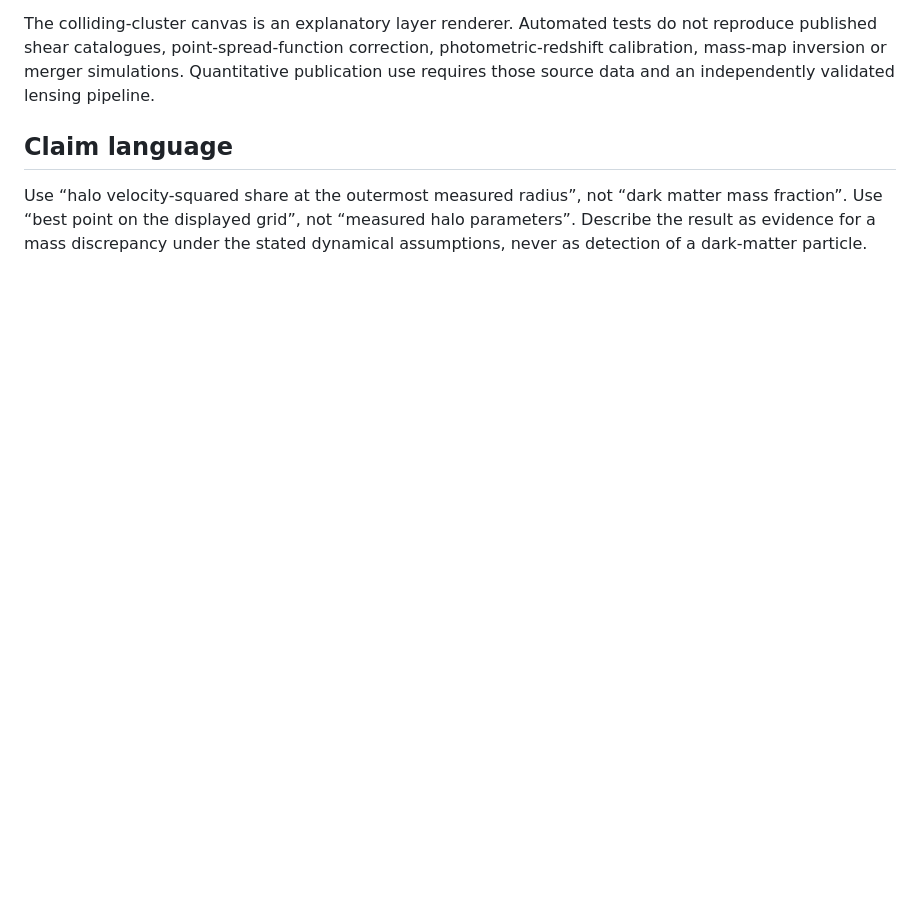
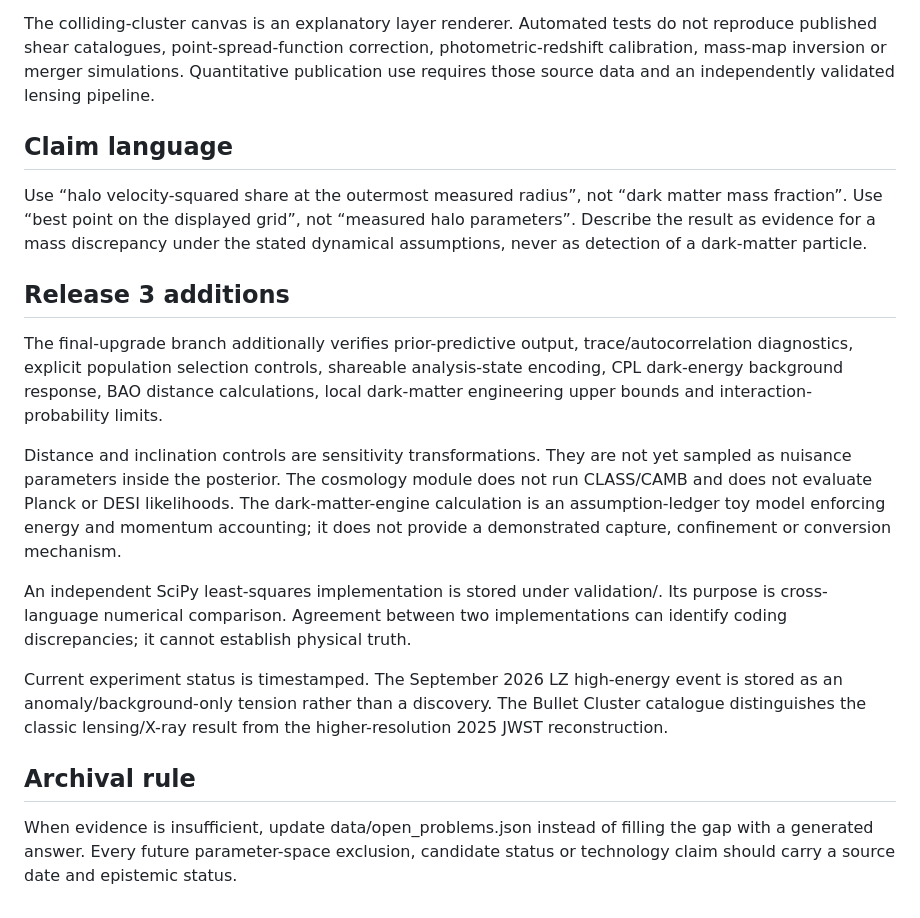
Before and after one commit to Biswajit1999/dark-matter-rotation-curve-lab, a Markdown page: RESEARCH_QUALITY.md, the part around the change. GitHub-like rendering; blank space fills up the shorter version.

Commit message:
Expand research-quality contract for release 3

```diff
--- a/RESEARCH_QUALITY.md
+++ b/RESEARCH_QUALITY.md
@@ -72,3 +72,36 @@ Use “halo velocity-squared share at the outermost measured radius”, not “d
 matter mass fraction”. Use “best point on the displayed grid”, not “measured
 halo parameters”. Describe the result as evidence for a mass discrepancy under
 the stated dynamical assumptions, never as detection of a dark-matter particle.
+
+
+## Release 3 additions
+
+The final-upgrade branch additionally verifies prior-predictive output,
+trace/autocorrelation diagnostics, explicit population selection controls,
+shareable analysis-state encoding, CPL dark-energy background response, BAO
+distance calculations, local dark-matter engineering upper bounds and
+interaction-probability limits.
+
+Distance and inclination controls are sensitivity transformations. They are not
+yet sampled as nuisance parameters inside the posterior. The cosmology module
+does not run CLASS/CAMB and does not evaluate Planck or DESI likelihoods.
+The dark-matter-engine calculation is an assumption-ledger toy model enforcing
+energy and momentum accounting; it does not provide a demonstrated capture,
+confinement or conversion mechanism.
+
+An independent SciPy least-squares implementation is stored under
+validation/. Its purpose is cross-language numerical comparison. Agreement
+between two implementations can identify coding discrepancies; it cannot
+establish physical truth.
+
+Current experiment status is timestamped. The September 2026 LZ high-energy
+event is stored as an anomaly/background-only tension rather than a discovery.
+The Bullet Cluster catalogue distinguishes the classic lensing/X-ray result
+from the higher-resolution 2025 JWST reconstruction.
+
+## Archival rule
+
+When evidence is insufficient, update data/open_problems.json instead of
+filling the gap with a generated answer. Every future parameter-space exclusion,
+candidate status or technology claim should carry a source date and epistemic
+status.
```
